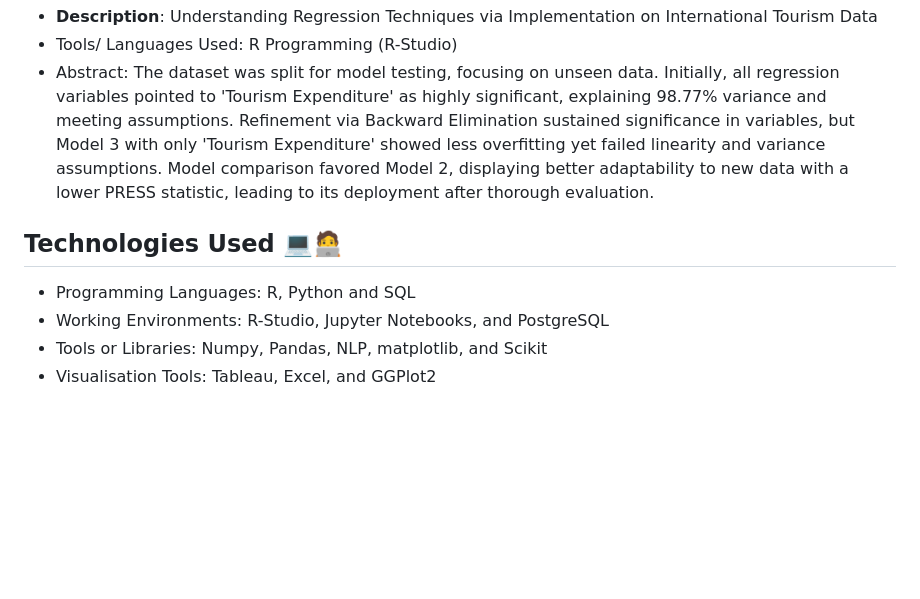
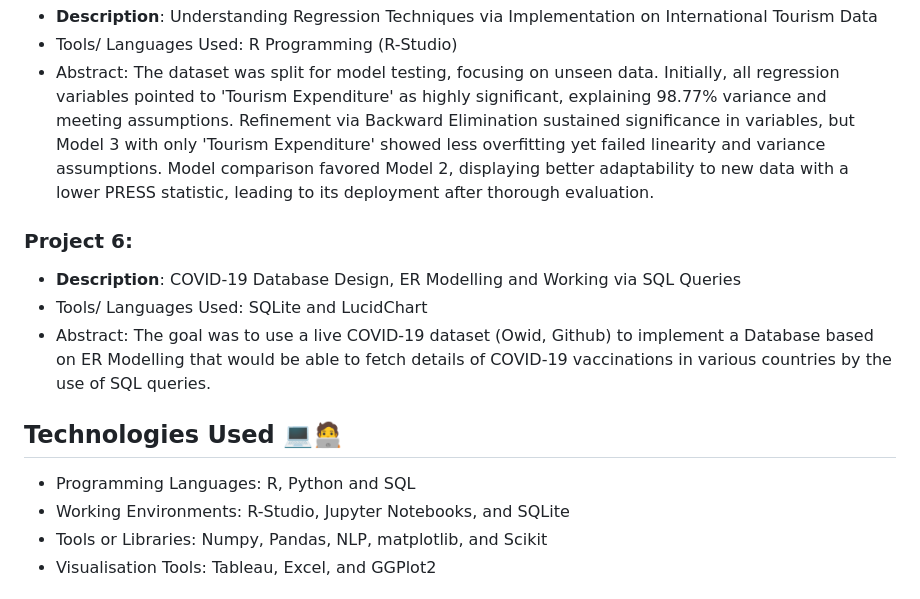
Before and after one commit to sharanpreet-singh/Portfolio-Projects, a Markdown page: README.md, the part around the change. GitHub-like rendering; blank space fills up the shorter version.

```diff
--- a/README.md
+++ b/README.md
@@ -40,9 +40,15 @@ In this repository, I've compiled my data analysis projects that demonstrate my
 - Tools/ Languages Used: R Programming (R-Studio)
 - Abstract: The dataset was split for model testing, focusing on unseen data. Initially, all regression variables pointed to 'Tourism Expenditure' as highly significant, explaining 98.77% variance and meeting assumptions. Refinement via Backward Elimination sustained significance in variables, but Model 3 with only 'Tourism Expenditure' showed less overfitting yet failed linearity and variance assumptions. Model comparison favored Model 2, displaying better adaptability to new data with a lower PRESS statistic, leading to its deployment after thorough evaluation.
 
+### Project 6:
+- **Description**: COVID-19 Database Design, ER Modelling and Working via SQL Queries
+- Tools/ Languages Used: SQLite and LucidChart
+- Abstract: The goal was to use a live COVID-19 dataset (Owid, Github) to implement a Database based on ER Modelling that would be able to fetch details of COVID-19 vaccinations in various countries by the use of SQL queries.
+
+
 ## Technologies Used 💻🧑‍💻
 - Programming Languages: R, Python and  SQL
-- Working Environments: R-Studio, Jupyter Notebooks, and PostgreSQL
+- Working Environments: R-Studio, Jupyter Notebooks, and SQLite
 - Tools or Libraries: Numpy, Pandas, NLP, matplotlib, and Scikit
 - Visualisation Tools: Tableau, Excel, and GGPlot2
 
```
